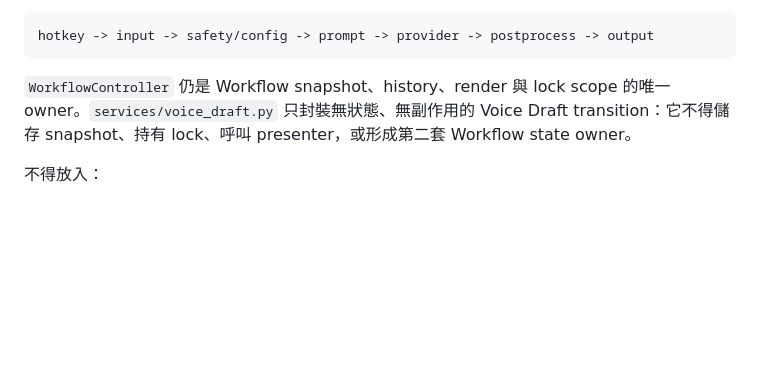
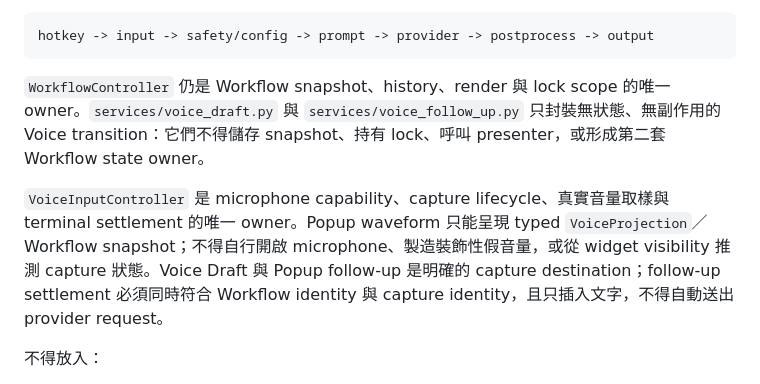
Before and after one commit to yomingpan/clipai, a Markdown page: docs/ARCHITECTURE_BOUNDARIES.md, the part around the change. Rendered like a GitHub page; blank space fills up the shorter version.

Commit message:
docs: define popup voice control contract

````diff
--- a/docs/ARCHITECTURE_BOUNDARIES.md
+++ b/docs/ARCHITECTURE_BOUNDARIES.md
@@ -192,7 +192,9 @@ Services 負責把能力串起來，例如：
 hotkey -> input -> safety/config -> prompt -> provider -> postprocess -> output
 ```
 
-`WorkflowController` 仍是 Workflow snapshot、history、render 與 lock scope 的唯一 owner。`services/voice_draft.py` 只封裝無狀態、無副作用的 Voice Draft transition：它不得儲存 snapshot、持有 lock、呼叫 presenter，或形成第二套 Workflow state owner。
+`WorkflowController` 仍是 Workflow snapshot、history、render 與 lock scope 的唯一 owner。`services/voice_draft.py` 與 `services/voice_follow_up.py` 只封裝無狀態、無副作用的 Voice transition：它們不得儲存 snapshot、持有 lock、呼叫 presenter，或形成第二套 Workflow state owner。
+
+`VoiceInputController` 是 microphone capability、capture lifecycle、真實音量取樣與 terminal settlement 的唯一 owner。Popup waveform 只能呈現 typed `VoiceProjection`／Workflow snapshot；不得自行開啟 microphone、製造裝飾性假音量，或從 widget visibility 推測 capture 狀態。Voice Draft 與 Popup follow-up 是明確的 capture destination；follow-up settlement 必須同時符合 Workflow identity 與 capture identity，且只插入文字，不得自動送出 provider request。
 
 不得放入：
 
````
Also changed, not shown: docs/TESTING_STRATEGY.md (+2 -0 lines).
